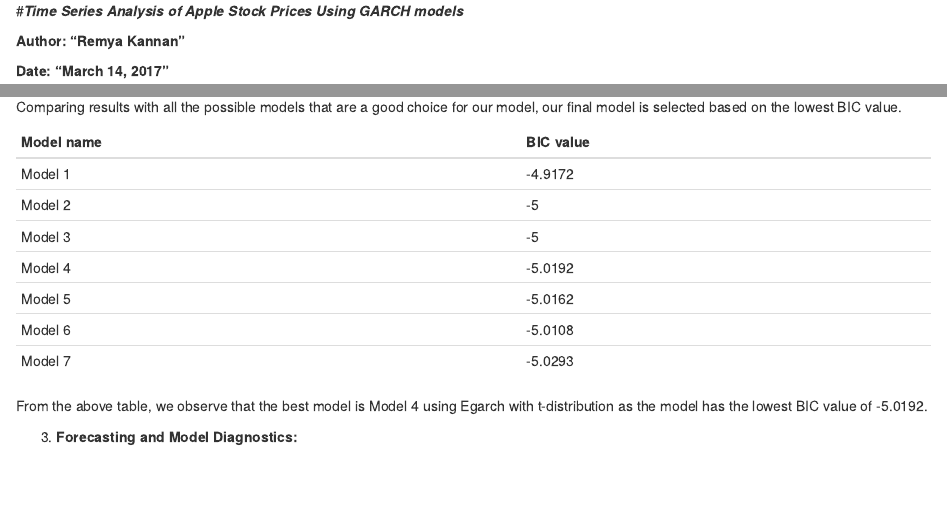
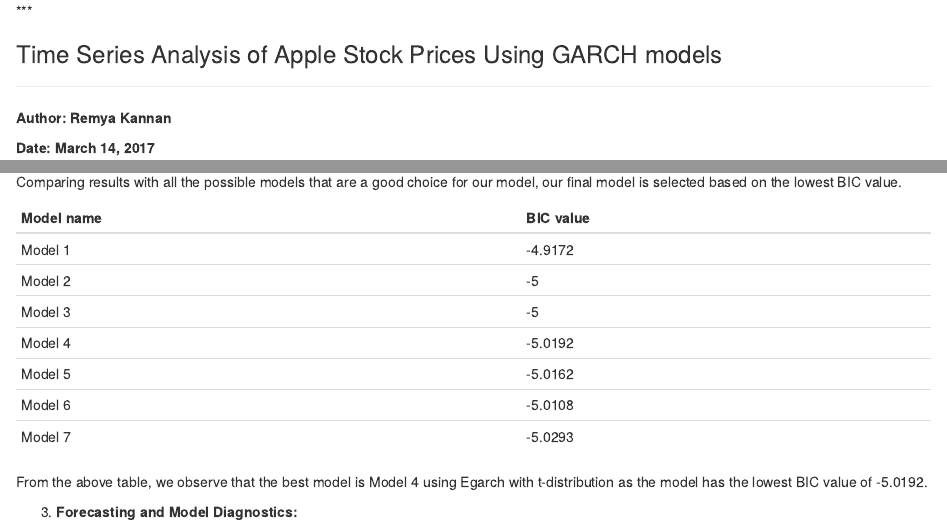
Before and after one commit to remya-kannan/Projects, an R Markdown document (Time_Series_Analysis.Rmd): the page in a window 1100 px wide, from its top, and a second part further down, joined at a grey line. Rendered offline with R 4.5, knitr and Pandoc, with nearby package versions; the code chunks are not run, so their results and figures are left out.

Commit message:
Update Time_Series_Analysis.Rmd

```diff
--- a/Time_Series_Analysis.Rmd
+++ b/Time_Series_Analysis.Rmd
@@ -1,8 +1,8 @@
-#***Time Series Analysis of Apple Stock Prices Using GARCH models***
+***<h3>Time Series Analysis of Apple Stock Prices Using GARCH models</h3>***
 
-**Author: "Remya Kannan"**
+**Author: Remya Kannan**
 
-**Date: "March 14, 2017"**
+**Date: March 14, 2017**
 
 # **Dataset Description**:
 
```
